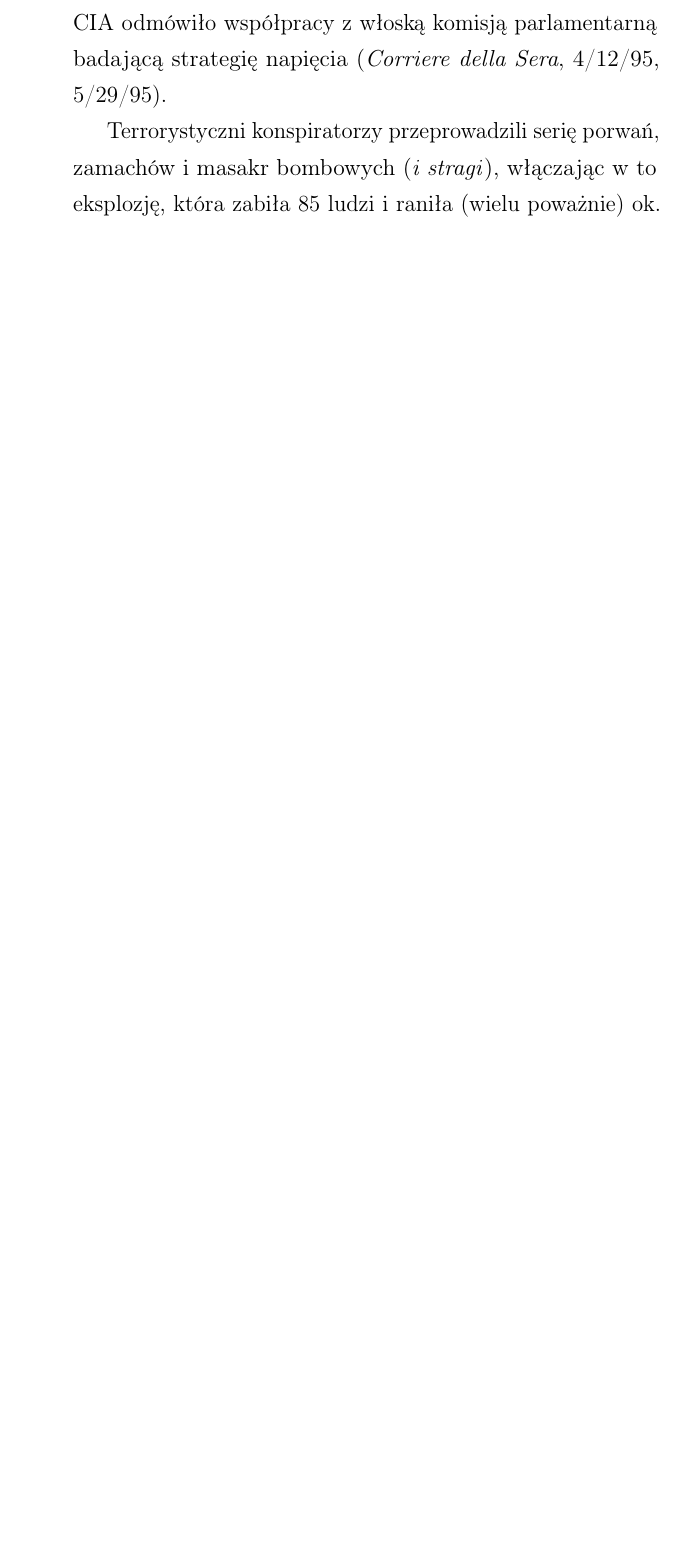
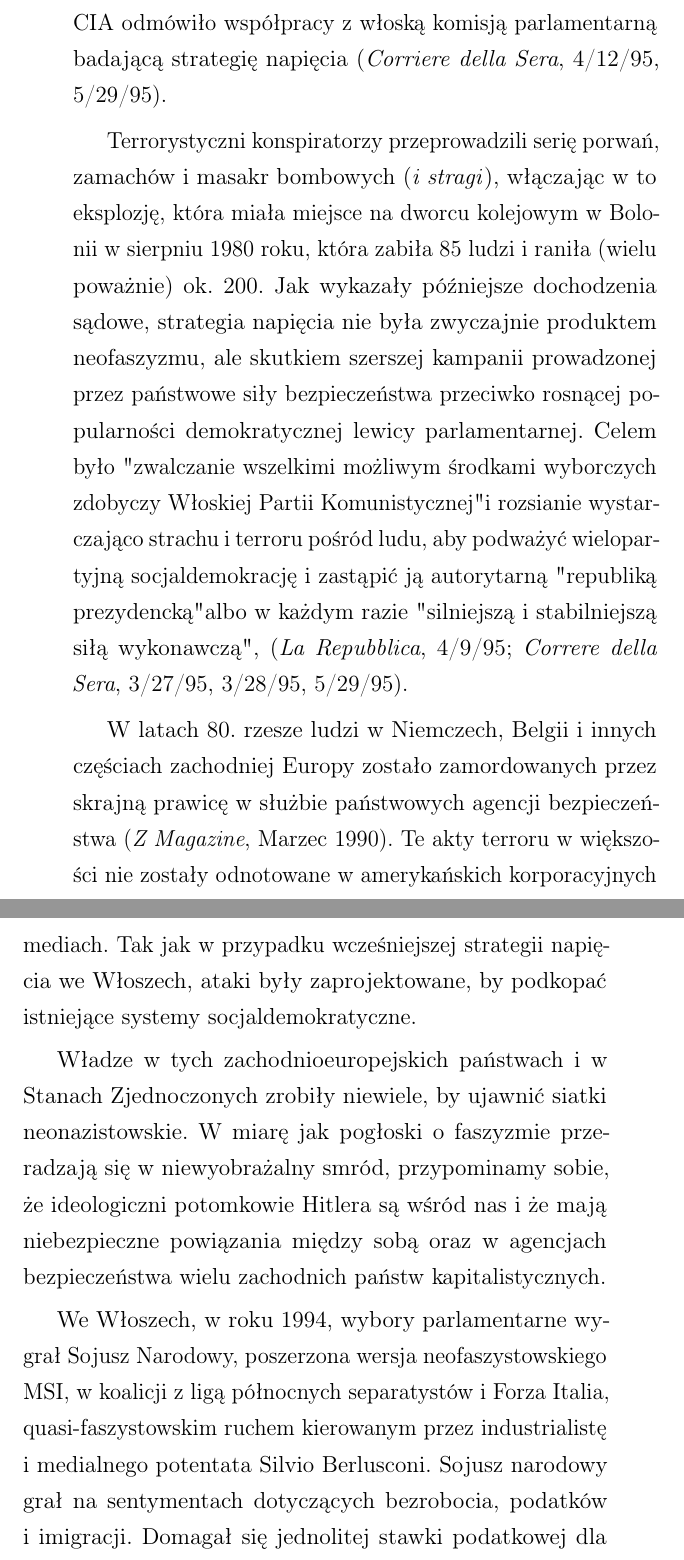
Before and after one commit to drosint/BlackshirtsAndReds-pl, a LaTeX book (Parenti_Blackshirts_and_Reds.tex): part of page 42 of 49 before the commit and two parts of pages 42 and 43 of 51 after it, the two joined at a grey line, cut so that both start at the same text, the shorter picture padded with empty space. Compiled offline with pdfLaTeX.

Commit message:
Dokończenie rozdziału 1.

```diff
--- a/Parenti_Blackshirts_and_Reds.tex
+++ b/Parenti_Blackshirts_and_Reds.tex
@@ -202,7 +202,17 @@ Setki nazistowskich zbrodniarzy wojennych znalazło schronienie w Stanach Zjedno
 We Włoszech w latach 1969-1974, wysoko postawieni przedstawiciele włoskiego wywiadu wojskowego i cywilnych agencji wywiadowczych; członkowie P2, sekretnej loży reakcjonistów z wyższych sfer, profaszystowscy urzędnicy Watykanu i wysocy rangą dowódcy wojskowi; GLADIO, inspirowana NATO antykomunistyczna organizacja najemników, rozpoczęły skoordynowaną kampanię terroru i sabotażu znaną jako
 "strategia napięcia". Wśród innych uczestników znajdowali się m.in. sekretna faszystowska grupa Ordine Nuovo, urzędnicy NATO, członkowie Korpusu Karabinierów, szefowie mafii, 30 generałów 8 admirałów i wpływowi wolnomularze, tacy jak Licio Gelli (faszystowski zbrodniarz wojenny zrekrutowany przez amerykański wywiad w 1944 roku). Terroryzm był wspierany przez "międzynarodowy aparat bezpieczeństwa", włączając w to CIA. W 1995 roku CIA odmówiło współpracy z włoską komisją parlamentarną badającą strategię napięcia (\textit{Corriere della Sera}, 4/12/95, 5/29/95).
 
-Terrorystyczni konspiratorzy przeprowadzili serię porwań, zamachów i masakr bombowych (\textit{i stragi}), włączając w to eksplozję, która zabiła 85 ludzi i raniła (wielu poważnie) ok. 200,
+Terrorystyczni konspiratorzy przeprowadzili serię porwań, zamachów i masakr bombowych (\textit{i stragi}), włączając w to eksplozję, która miała miejsce na dworcu kolejowym w Bolonii w sierpniu 1980 roku, która zabiła 85 ludzi i raniła (wielu poważnie) ok. 200. Jak wykazały późniejsze dochodzenia sądowe, strategia napięcia nie była zwyczajnie produktem neofaszyzmu, ale skutkiem szerszej kampanii prowadzonej przez państwowe siły bezpieczeństwa przeciwko rosnącej popularności demokratycznej lewicy parlamentarnej. Celem było "zwalczanie wszelkimi możliwym środkami wyborczych zdobyczy Włoskiej Partii Komunistycznej" i rozsianie wystarczająco strachu i terroru pośród ludu, aby podważyć wielopartyjną socjaldemokrację i zastąpić ją autorytarną "republiką prezydencką" albo w każdym razie "silniejszą i stabilniejszą siłą wykonawczą", (\textit{La Repubblica}, 4/9/95; \textit{Correre della Sera}, 3/27/95, 3/28/95, 5/29/95).
+
+W latach 80. rzesze ludzi w Niemczech, Belgii i innych częściach zachodniej Europy zostało zamordowanych przez skrajną prawicę w służbie państwowych agencji bezpieczeństwa (\textit{Z Magazine}, Marzec 1990). Te akty terroru w większości nie zostały odnotowane w amerykańskich korporacyjnych mediach. Tak jak w przypadku wcześniejszej strategii napięcia we Włoszech, ataki były zaprojektowane, by podkopać istniejące systemy socjaldemokratyczne.
+
+Władze w tych zachodnioeuropejskich państwach i w Stanach Zjednoczonych zrobiły niewiele, by ujawnić siatki neonazistowskie. W miarę jak pogłoski o faszyzmie przeradzają się w niewyobrażalny smród, przypominamy sobie, że ideologiczni potomkowie Hitlera są wśród nas i że mają niebezpieczne powiązania między sobą oraz w agencjach bezpieczeństwa wielu zachodnich państw kapitalistycznych.
+
+We Włoszech, w roku 1994, wybory parlamentarne wygrał Sojusz Narodowy, poszerzona wersja neofaszystowskiego MSI, w koalicji z ligą północnych separatystów i Forza Italia, quasi-faszystowskim ruchem kierowanym przez industrialistę i medialnego potentata Silvio Berlusconi. Sojusz narodowy grał na sentymentach dotyczących bezrobocia, podatków i imigracji. Domagał się jednolitej stawki podatkowej dla bogatych, i biednych, bonów edukacyjnych, zniesienia różnych społecznych udogodnień i prywatyzacji większości usług publicznych.
+
+Włoscy neofaszyści uczyli się od amerykańskich reakcjonistów jak osiągać faszystowskie cele klasowe w ramach quasi-demokratycznych reform: stosować radosny, reaganowski optymizm; zastąpić bezwzględnych militarystów rozdmuchanymi przez media personami, przekonywać ludzi, że ich wrogiem jest rząd - szczególnie jego sektor usług publicznych - jednocześnie wzmacniając represyjne możliwości pańśtwa; podsycać nienawiść na tle rasowym i antagonizm między ludnością miejscową, a imigrantami; głosić mityczne zalety wolnego rynku oraz wprowadzać rozwiąznai podatkowe i budżetowe, które pomagają redystrybuować dochody w górę.
+
+Konserwatyści w zachodnich państwach kapitalistycznych wykorzystują rozwodnione formy faszystowskiego odezwu do mas. W USA propagują populistycznie brzmiące apele do "zwykłego Amerykanina z klasy średniej", jednocześnie robiąc wszystko, by służyć interesowi najbogatszych jednostek i korporacji. W 1996 roku prawicowy spiker Izby Reprezentantów Newt Gingrich, proponując nowy program cofania reform mający rzekomo ożywić całe społeczeństwo, ogłosił: "Jestem prawdziwym rewolucjonistą". Niezależnie od tego czy we Włoszech, Niemczech, Stanach Zjednoczonych czy w jakimkolwiek innym kraju, kiedy prawica oferuje "nową rewolucję" albo "nowy porządek" służy to tym samym starym interesom finansowym, prowadząc utartą ścieżką reakcji i represji, tak dobrze znaną mieszkańcom państw Trzeciego Świata - ścieżką, którą ci na górze chcą, żebyśmy wszyscy podążali.
 
 \chapter{Chwalmy teraz rewolucję}
 \sekcja{Koszty kontrrewolucji}
```
Also changed, not shown: Parenti_Blackshirts_and_Reds.pdf, Parenti_Blackshirts_and_Reds.tex (4 more changed lines), 6 other files.
